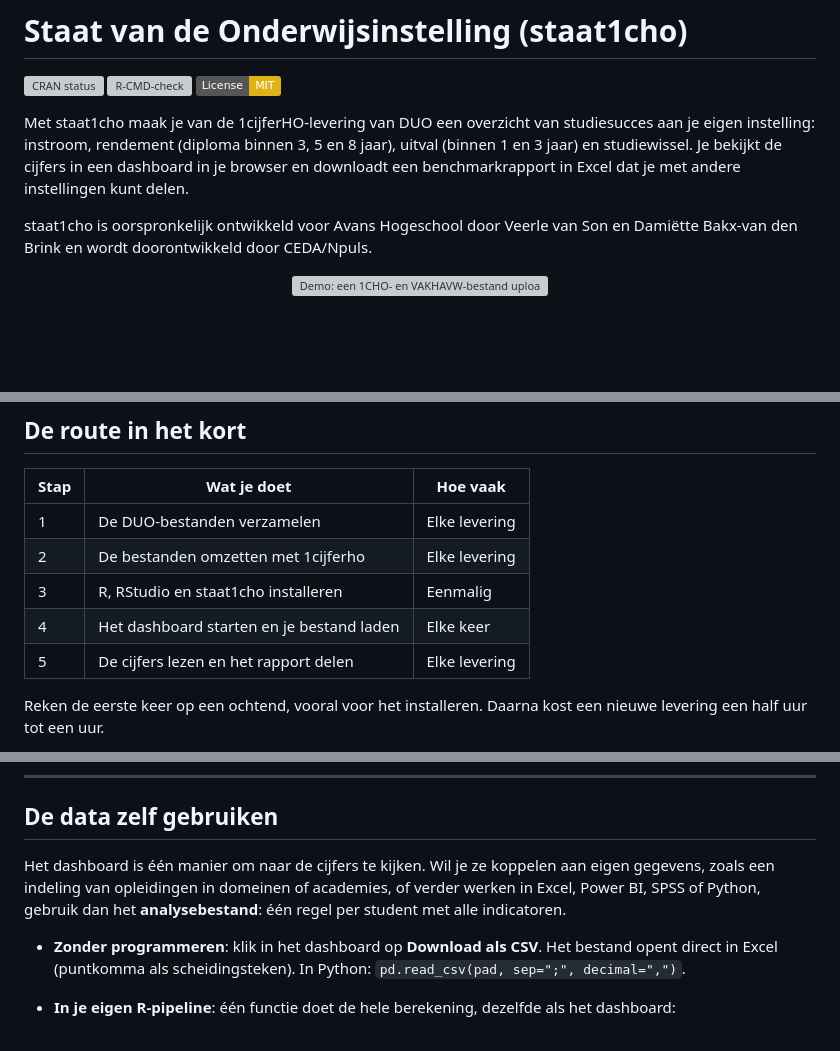
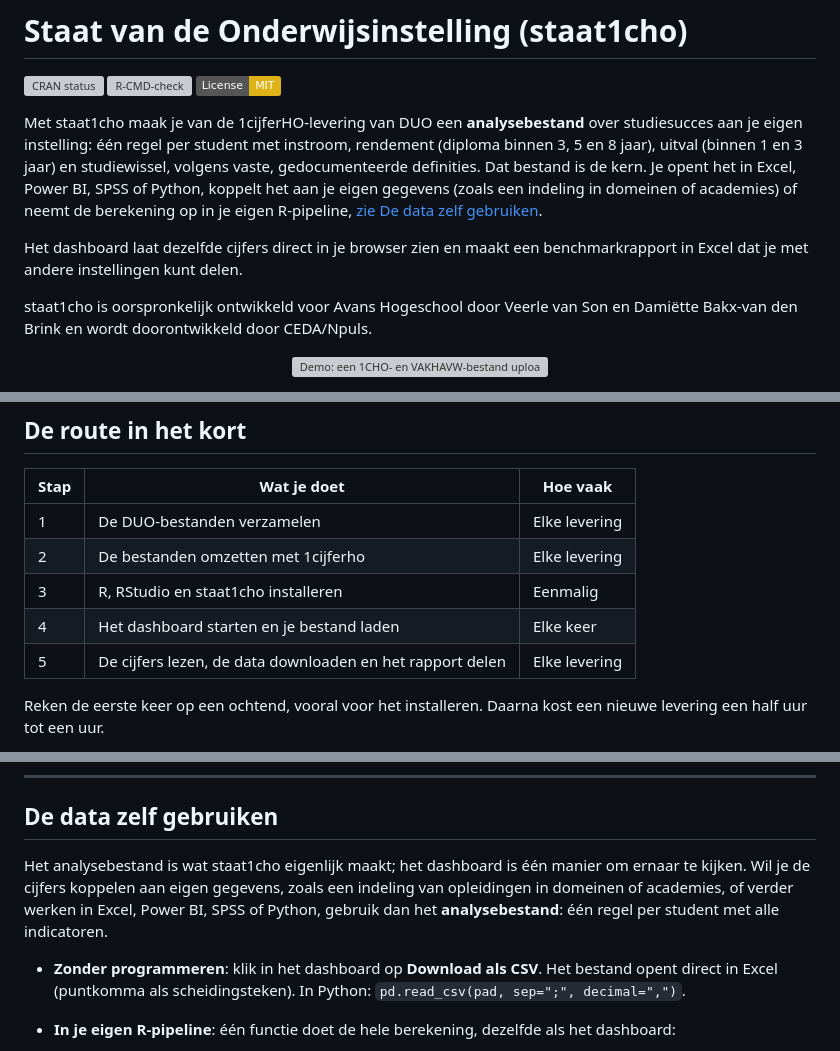
Before and after one commit to cedanl/staat-van-onderwijsinstelling, a Markdown page: README.md, 3 parts joined by grey strips. Rendered like a GitHub page; badges without logos; blank space fills up the shorter version; grey boxes are pictures that could not be loaded.

Commit message:
README: analysebestand als kern, dashboard als manier om te kijken
Co-Authored-By: Claude Opus 5.5 <noreply@anthropic.com>

```diff
--- a/README.md
+++ b/README.md
@@ -6,7 +6,9 @@
 [![License: MIT](https://img.shields.io/badge/License-MIT-yellow.svg)](https://opensource.org/licenses/MIT)
 <!-- badges: end -->
 
-Met staat1cho maak je van de 1cijferHO-levering van DUO een overzicht van studiesucces aan je eigen instelling: instroom, rendement (diploma binnen 3, 5 en 8 jaar), uitval (binnen 1 en 3 jaar) en studiewissel. Je bekijkt de cijfers in een dashboard in je browser en downloadt een benchmarkrapport in Excel dat je met andere instellingen kunt delen.
+Met staat1cho maak je van de 1cijferHO-levering van DUO een **analysebestand** over studiesucces aan je eigen instelling: één regel per student met instroom, rendement (diploma binnen 3, 5 en 8 jaar), uitval (binnen 1 en 3 jaar) en studiewissel, volgens vaste, gedocumenteerde definities. Dat bestand is de kern. Je opent het in Excel, Power BI, SPSS of Python, koppelt het aan je eigen gegevens (zoals een indeling in domeinen of academies) of neemt de berekening op in je eigen R-pipeline, [zie De data zelf gebruiken](#de-data-zelf-gebruiken).
+
+Het dashboard laat dezelfde cijfers direct in je browser zien en maakt een benchmarkrapport in Excel dat je met andere instellingen kunt delen.
 
 staat1cho is oorspronkelijk ontwikkeld voor Avans Hogeschool door Veerle van Son en Damiëtte Bakx-van den Brink en wordt doorontwikkeld door CEDA/Npuls.
 
@@ -22,7 +24,7 @@ staat1cho is oorspronkelijk ontwikkeld voor Avans Hogeschool door Veerle van Son
 | 2 | De bestanden omzetten met 1cijferho | Elke levering |
 | 3 | R, RStudio en staat1cho installeren | Eenmalig |
 | 4 | Het dashboard starten en je bestand laden | Elke keer |
-| 5 | De cijfers lezen en het rapport delen | Elke levering |
+| 5 | De cijfers lezen, de data downloaden en het rapport delen | Elke levering |
 
 Reken de eerste keer op een ochtend, vooral voor het installeren. Daarna kost een nieuwe levering een half uur tot een uur.
 
@@ -153,7 +155,7 @@ De grenzen van 30 studenten per groep en 5 per percentage zijn een eigen keuze v
 
 ## De data zelf gebruiken
 
-Het dashboard is één manier om naar de cijfers te kijken. Wil je ze koppelen aan eigen gegevens, zoals een indeling van opleidingen in domeinen of academies, of verder werken in Excel, Power BI, SPSS of Python, gebruik dan het **analysebestand**: één regel per student met alle indicatoren.
+Het analysebestand is wat staat1cho eigenlijk maakt; het dashboard is één manier om ernaar te kijken. Wil je de cijfers koppelen aan eigen gegevens, zoals een indeling van opleidingen in domeinen of academies, of verder werken in Excel, Power BI, SPSS of Python, gebruik dan het **analysebestand**: één regel per student met alle indicatoren.
 
 - **Zonder programmeren**: klik in het dashboard op **Download als CSV**. Het bestand opent direct in Excel (puntkomma als scheidingsteken). In Python: `pd.read_csv(pad, sep=";", decimal=",")`.
 - **In je eigen R-pipeline**: één functie doet de hele berekening, dezelfde als het dashboard:
```
